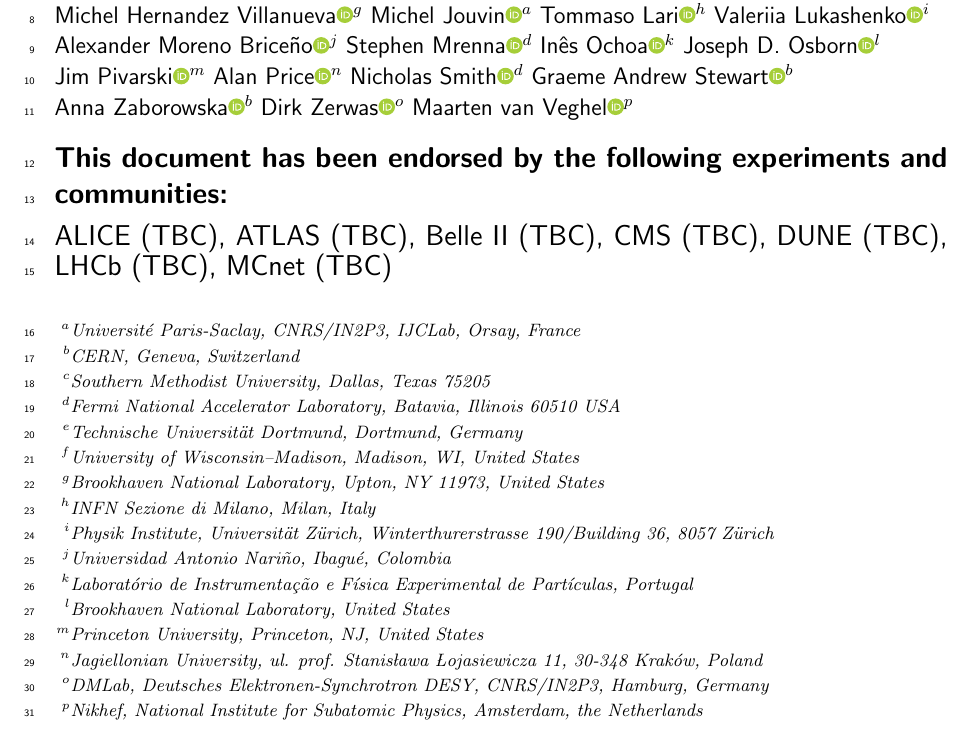
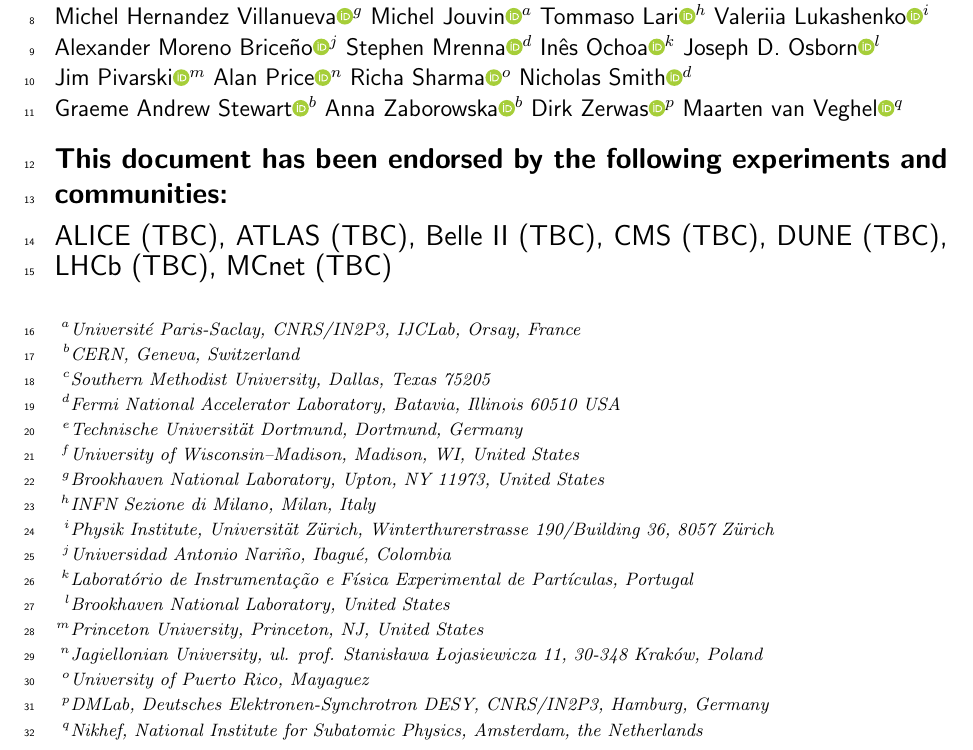
Before and after one commit to HSF/EPPSU-2025-Paper, a LaTeX document (hep-eppsu-software.tex, which reads hep-eppsu-software-authors.tex): part of page 1 of 19, cut so that both start at the same text. Compiled offline with pdfLaTeX.

Commit message:
2 more editors added

```diff
--- a/hep-eppsu-software-authors.tex
+++ b/hep-eppsu-software-authors.tex
@@ -15,11 +15,12 @@
 \author[l]{Joseph~D.~Osborn\orcidlink{0000-0003-0697-7704}}
 \author[m]{Jim~Pivarski\orcidlink{0000-0002-6649-343X}}
 \author[n]{Alan~Price\orcidlink{0000-0002-0372-1060}}
+\author[o]{Richa~Sharma\orcidlink{0000-0002-4656-4683}}
 \author[d]{Nicholas~Smith\orcidlink{0000-0002-0324-3054}}
 \author[b]{Graeme~Andrew~Stewart\orcidlink{0000-0003-0182-7088}}
 \author[b]{Anna~Zaborowska\orcidlink{0000-0001-6210-1921}}
-\author[o]{Dirk~Zerwas\orcidlink{0000-0002-4198-3029}}
-\author[p]{Maarten~van~Veghel\orcidlink{0000-0001-6178-6623}}
+\author[p]{Dirk~Zerwas\orcidlink{0000-0002-4198-3029}}
+\author[q]{Maarten~van~Veghel\orcidlink{0000-0001-6178-6623}}
 
 \affiliation[a]{Université Paris-Saclay, CNRS/IN2P3, IJCLab, Orsay, France}
 \affiliation[b]{CERN, Geneva, Switzerland}
@@ -35,5 +36,6 @@
 \affiliation[l]{Brookhaven National Laboratory, United States}
 \affiliation[m]{Princeton University, Princeton, NJ, United States}
 \affiliation[n]{Jagiellonian University, ul. prof. Stanisława Łojasiewicza 11, 30-348 Kraków, Poland}
-\affiliation[o]{DMLab, Deutsches Elektronen-Synchrotron DESY, CNRS/IN2P3, Hamburg, Germany}
-\affiliation[p]{Nikhef, National Institute for Subatomic Physics, Amsterdam, the Netherlands}
+\affiliation[o]{University of Puerto Rico, Mayaguez}
+\affiliation[p]{DMLab, Deutsches Elektronen-Synchrotron DESY, CNRS/IN2P3, Hamburg, Germany}
+\affiliation[q]{Nikhef, National Institute for Subatomic Physics, Amsterdam, the Netherlands}
```
